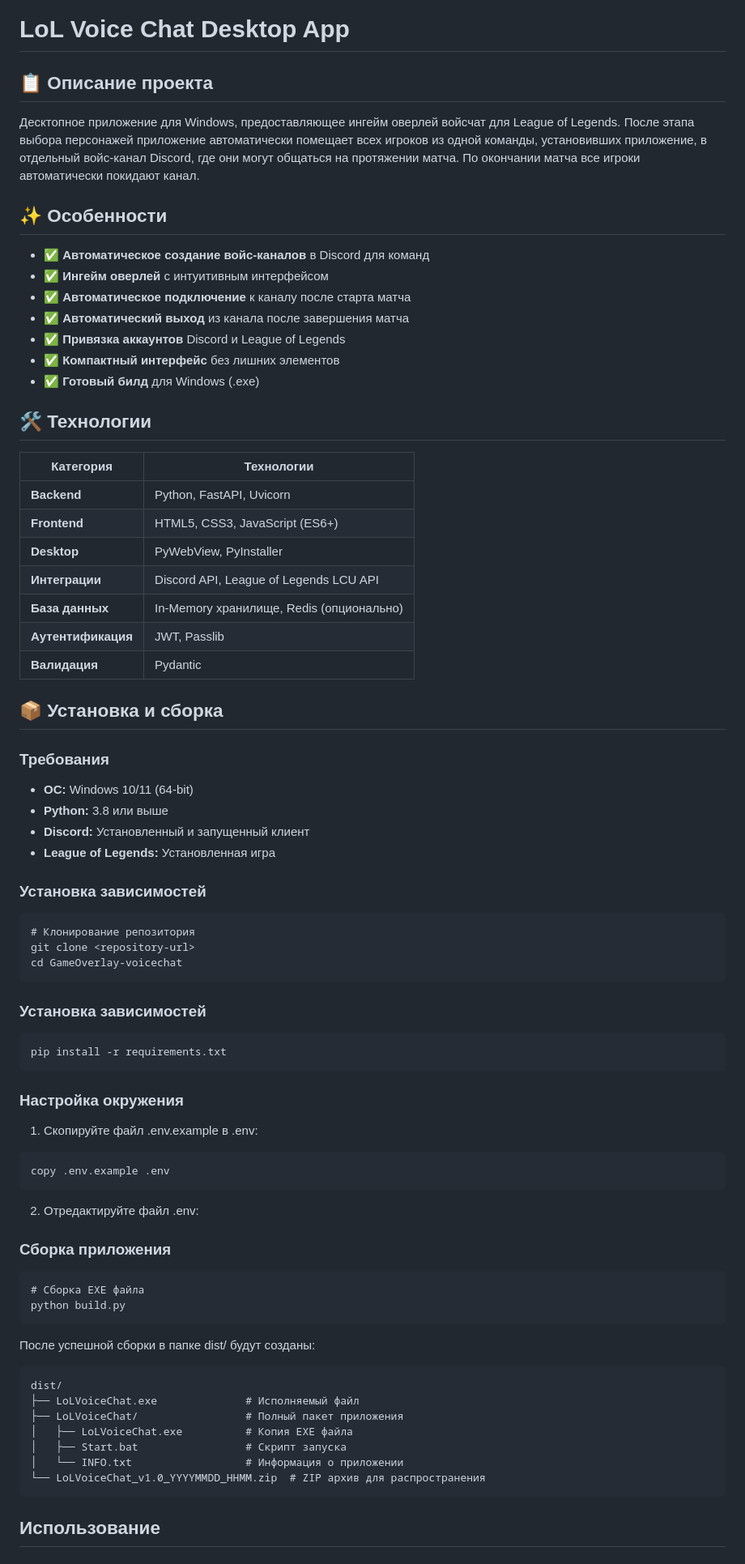
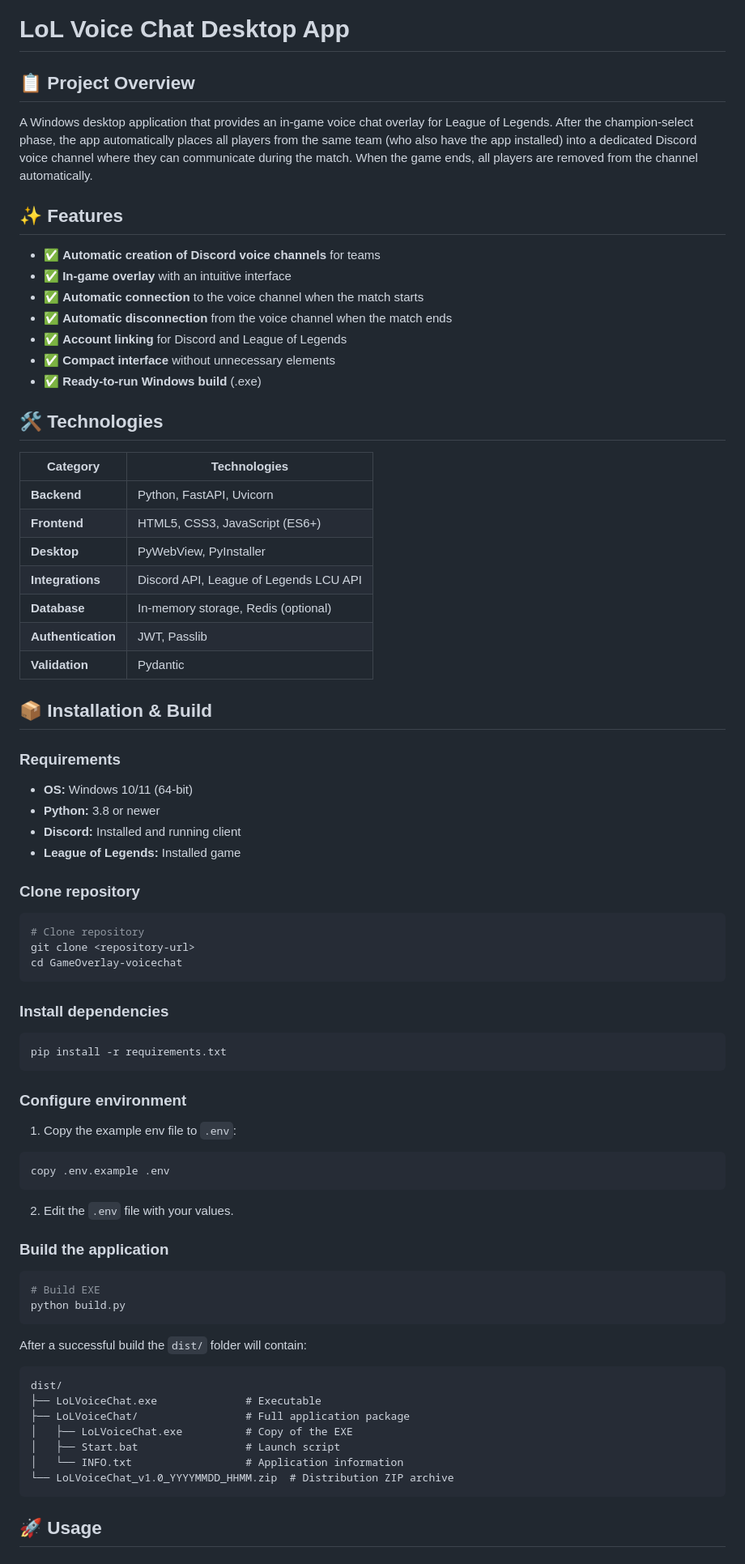
Before and after one commit to Frenky19/RiftTalk, a Markdown page: README.md, the part around one of its changes. Shown at 81% size. Drawn GitHub-style.

````diff
--- a/README.md
+++ b/README.md
@@ -1,82 +1,82 @@
 # LoL Voice Chat Desktop App
 
-## 📋 Описание проекта
+## 📋 Project Overview
 
-Десктопное приложение для Windows, предоставляющее ингейм оверлей войсчат для League of Legends. После этапа выбора персонажей приложение автоматически помещает всех игроков из одной команды, установивших приложение, в отдельный войс-канал Discord, где они могут общаться на протяжении матча. По окончании матча все игроки автоматически покидают канал.
+A Windows desktop application that provides an in‑game voice chat overlay for League of Legends. After the champion-select phase, the app automatically places all players from the same team (who also have the app installed) into a dedicated Discord voice channel where they can communicate during the match. When the game ends, all players are removed from the channel automatically.
 
-## ✨ Особенности
+## ✨ Features
 
-- ✅ **Автоматическое создание войс-каналов** в Discord для команд
-- ✅ **Ингейм оверлей** с интуитивным интерфейсом
-- ✅ **Автоматическое подключение** к каналу после старта матча
-- ✅ **Автоматический выход** из канала после завершения матча
-- ✅ **Привязка аккаунтов** Discord и League of Legends
-- ✅ **Компактный интерфейс** без лишних элементов
-- ✅ **Готовый билд** для Windows (.exe)
+- ✅ **Automatic creation of Discord voice channels** for teams
+- ✅ **In-game overlay** with an intuitive interface
+- ✅ **Automatic connection** to the voice channel when the match starts
+- ✅ **Automatic disconnection** from the voice channel when the match ends
+- ✅ **Account linking** for Discord and League of Legends
+- ✅ **Compact interface** without unnecessary elements
+- ✅ **Ready-to-run Windows build** (.exe)
 
-## 🛠 Технологии
+## 🛠 Technologies
 
-| Категория | Технологии |
-|-----------|------------|
+| Category | Technologies |
+|----------|--------------|
 | **Backend** | Python, FastAPI, Uvicorn |
 | **Frontend** | HTML5, CSS3, JavaScript (ES6+) |
 | **Desktop** | PyWebView, PyInstaller |
-| **Интеграции** | Discord API, League of Legends LCU API |
-| **База данных** | In-Memory хранилище, Redis (опционально) |
-| **Аутентификация** | JWT, Passlib |
-| **Валидация** | Pydantic |
+| **Integrations** | Discord API, League of Legends LCU API |
+| **Database** | In-memory storage, Redis (optional) |
+| **Authentication** | JWT, Passlib |
+| **Validation** | Pydantic |
 
-## 📦 Установка и сборка
+## 📦 Installation & Build
 
-### Требования
+### Requirements
 
-- **ОС:** Windows 10/11 (64-bit)
-- **Python:** 3.8 или выше
-- **Discord:** Установленный и запущенный клиент
-- **League of Legends:** Установленная игра
+- **OS:** Windows 10/11 (64-bit)
+- **Python:** 3.8 or newer
+- **Discord:** Installed and running client
+- **League of Legends:** Installed game
 
-### Установка зависимостей
+### Clone repository
 
-```
-# Клонирование репозитория
+```bash
+# Clone repository
 git clone <repository-url>
 cd GameOverlay-voicechat
 ```
 
-### Установка зависимостей
+### Install dependencies
 
-```
+```bash
 pip install -r requirements.txt
 ```
 
-### Настройка окружения
+### Configure environment
 
-1. Скопируйте файл .env.example в .env:
+1. Copy the example env file to `.env`:
 
-```
+```bash
 copy .env.example .env
 ```
 
-2. Отредактируйте файл .env:
+2. Edit the `.env` file with your values.
 
-### Сборка приложения
+### Build the application
 
-```
-# Сборка EXE файла
+```bash
+# Build EXE
 python build.py
 ```
 
-После успешной сборки в папке dist/ будут созданы:
+After a successful build the `dist/` folder will contain:
 
 ```
 dist/
-├── LoLVoiceChat.exe              # Исполняемый файл
-├── LoLVoiceChat/                 # Полный пакет приложения
-│   ├── LoLVoiceChat.exe          # Копия EXE файла
-│   ├── Start.bat                 # Скрипт запуска
-│   └── INFO.txt                  # Информация о приложении
-└── LoLVoiceChat_v1.0_YYYYMMDD_HHMM.zip  # ZIP архив для распространения
+├── LoLVoiceChat.exe              # Executable
+├── LoLVoiceChat/                 # Full application package
+│   ├── LoLVoiceChat.exe          # Copy of the EXE
+│   ├── Start.bat                 # Launch script
+│   └── INFO.txt                  # Application information
+└── LoLVoiceChat_v1.0_YYYYMMDD_HHMM.zip  # Distribution ZIP archive
 ```
 
-## Использование
+## 🚀 Usage
 
````
Also changed, not shown: other parts of README.md (+168 -178 lines).
